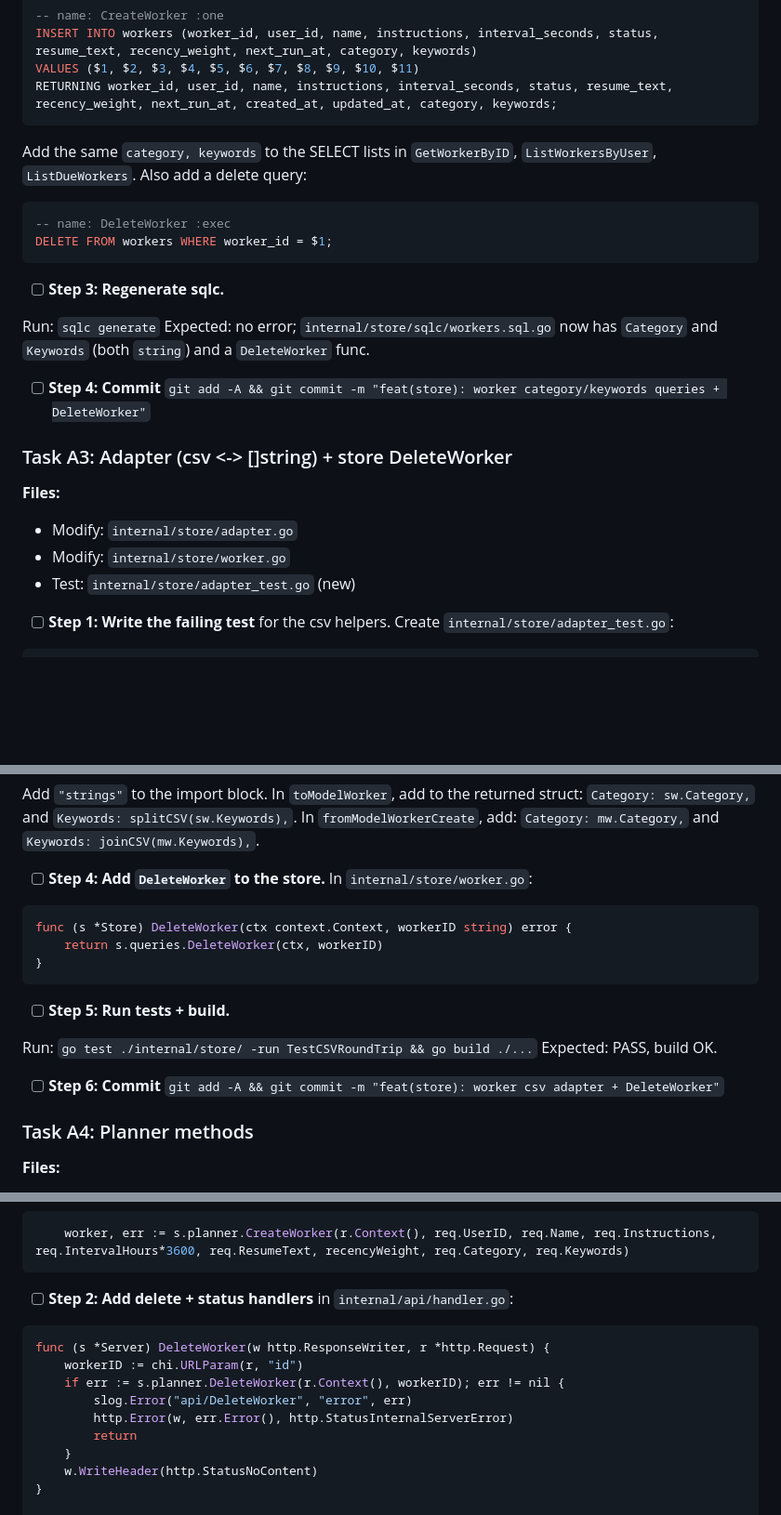
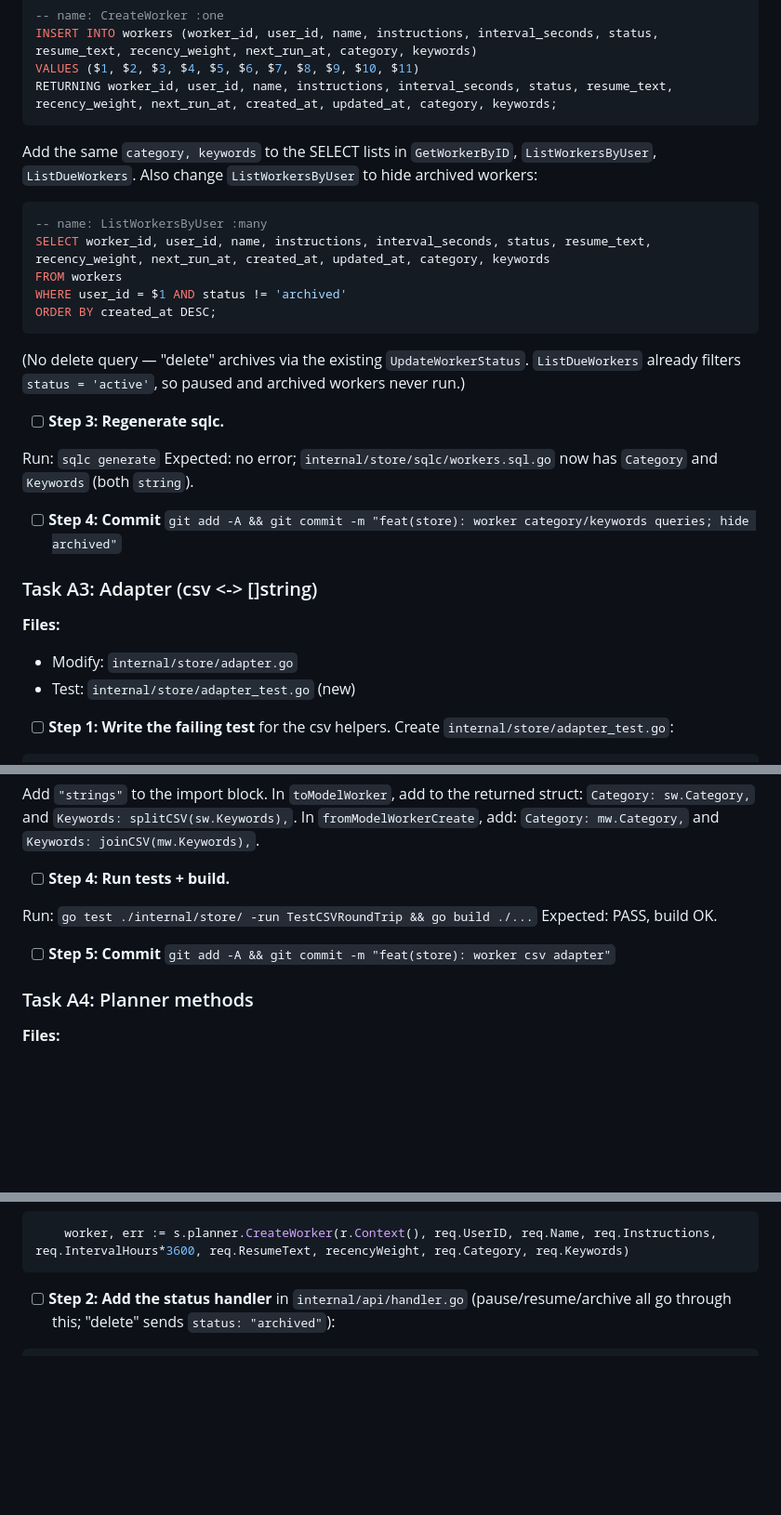
Before and after one commit to gautamsardana/Relay, a Markdown page: docs/job-search-structured-matching-plan.md, 3 parts joined by grey strips. Shown at 93% size. GitHub-like rendering; blank space fills up the shorter version.

````diff
--- a/docs/job-search-structured-matching-plan.md
+++ b/docs/job-search-structured-matching-plan.md
@@ -97,25 +89,29 @@ VALUES ($1, $2, $3, $4, $5, $6, $7, $8, $9, $10, $11)
 RETURNING worker_id, user_id, name, instructions, interval_seconds, status, resume_text, recency_weight, next_run_at, created_at, updated_at, category, keywords;
 ```
 
-Add the same `category, keywords` to the SELECT lists in `GetWorkerByID`, `ListWorkersByUser`, `ListDueWorkers`. Also add a delete query:
+Add the same `category, keywords` to the SELECT lists in `GetWorkerByID`, `ListWorkersByUser`, `ListDueWorkers`. Also change `ListWorkersByUser` to hide archived workers:
 
 ```sql
--- name: DeleteWorker :exec
-DELETE FROM workers WHERE worker_id = $1;
+-- name: ListWorkersByUser :many
+SELECT worker_id, user_id, name, instructions, interval_seconds, status, resume_text, recency_weight, next_run_at, created_at, updated_at, category, keywords
+FROM workers
+WHERE user_id = $1 AND status != 'archived'
+ORDER BY created_at DESC;
 ```
+
+(No delete query — "delete" archives via the existing `UpdateWorkerStatus`. `ListDueWorkers` already filters `status = 'active'`, so paused and archived workers never run.)
 
 - [ ] **Step 3: Regenerate sqlc.**
 
 Run: `sqlc generate`
-Expected: no error; `internal/store/sqlc/workers.sql.go` now has `Category` and `Keywords` (both `string`) and a `DeleteWorker` func.
+Expected: no error; `internal/store/sqlc/workers.sql.go` now has `Category` and `Keywords` (both `string`).
 
-- [ ] **Step 4: Commit** `git add -A && git commit -m "feat(store): worker category/keywords queries + DeleteWorker"`
+- [ ] **Step 4: Commit** `git add -A && git commit -m "feat(store): worker category/keywords queries; hide archived"`
 
-### Task A3: Adapter (csv <-> []string) + store DeleteWorker
+### Task A3: Adapter (csv <-> []string)
 
 **Files:**
 - Modify: `internal/store/adapter.go`
-- Modify: `internal/store/worker.go`
 - Test: `internal/store/adapter_test.go` (new)
 
 - [ ] **Step 1: Write the failing test** for the csv helpers. Create `internal/store/adapter_test.go`:
@@ -177,20 +173,12 @@ func splitCSV(s string) []string {
 
 Add `"strings"` to the import block. In `toModelWorker`, add to the returned struct: `Category: sw.Category,` and `Keywords: splitCSV(sw.Keywords),`. In `fromModelWorkerCreate`, add: `Category: mw.Category,` and `Keywords: joinCSV(mw.Keywords),`.
 
-- [ ] **Step 4: Add `DeleteWorker` to the store.** In `internal/store/worker.go`:
-
-```go
-func (s *Store) DeleteWorker(ctx context.Context, workerID string) error {
-	return s.queries.DeleteWorker(ctx, workerID)
-}
-```
-
-- [ ] **Step 5: Run tests + build.**
+- [ ] **Step 4: Run tests + build.**
 
 Run: `go test ./internal/store/ -run TestCSVRoundTrip && go build ./...`
 Expected: PASS, build OK.
 
-- [ ] **Step 6: Commit** `git add -A && git commit -m "feat(store): worker csv adapter + DeleteWorker"`
+- [ ] **Step 5: Commit** `git add -A && git commit -m "feat(store): worker csv adapter"`
 
 ### Task A4: Planner methods
 
@@ -278,19 +262,9 @@ After decoding and the `recencyWeight` defaulting:
 	worker, err := s.planner.CreateWorker(r.Context(), req.UserID, req.Name, req.Instructions, req.IntervalHours*3600, req.ResumeText, recencyWeight, req.Category, req.Keywords)
 ```
 
-- [ ] **Step 2: Add delete + status handlers** in `internal/api/handler.go`:
+- [ ] **Step 2: Add the status handler** in `internal/api/handler.go` (pause/resume/archive all go through this; "delete" sends `status: "archived"`):
 
 ```go
-func (s *Server) DeleteWorker(w http.ResponseWriter, r *http.Request) {
-	workerID := chi.URLParam(r, "id")
-	if err := s.planner.DeleteWorker(r.Context(), workerID); err != nil {
-		slog.Error("api/DeleteWorker", "error", err)
-		http.Error(w, err.Error(), http.StatusInternalServerError)
-		return
-	}
-	w.WriteHeader(http.StatusNoContent)
-}
-
 func (s *Server) SetWorkerStatus(w http.ResponseWriter, r *http.Request) {
 	workerID := chi.URLParam(r, "id")
 	var req struct {
````
Also changed, not shown: other parts of docs/job-search-structured-matching-plan.md (+22 -38 lines).
